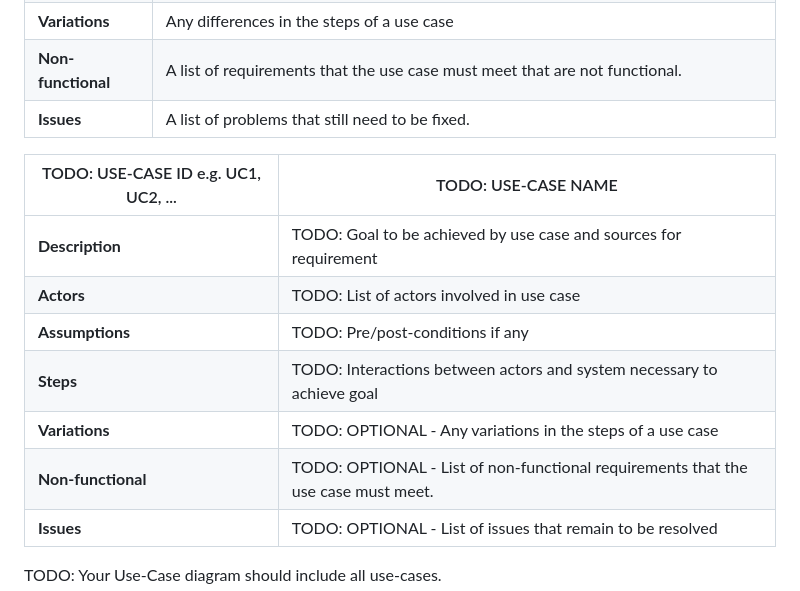
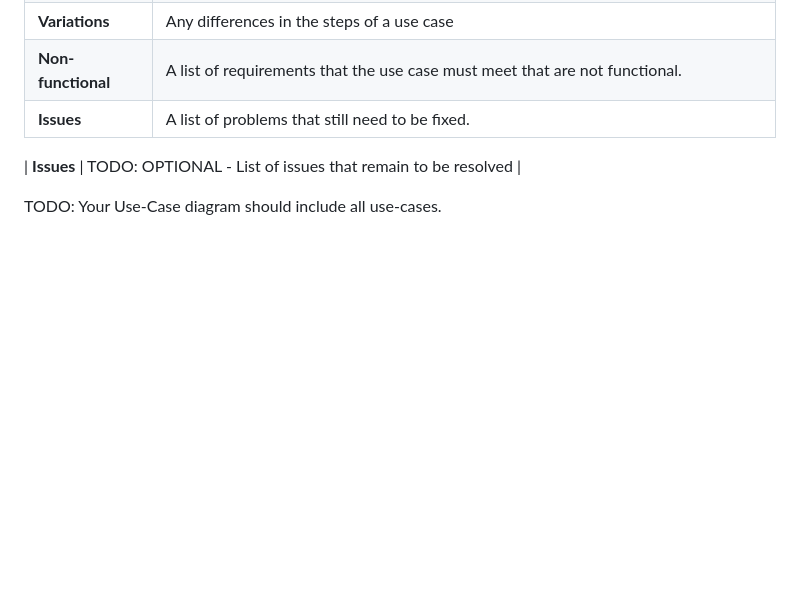
Before and after one commit to Yahyasaeed3/Sports-f, a Markdown page: docs/requirements.md, the part around the change. Drawn GitHub-style; blank space fills up the shorter version.

Commit message:
Remove use-case template from requirements.md
Removed the use-case template section from requirements.

```diff
--- a/docs/requirements.md
+++ b/docs/requirements.md
@@ -39,14 +39,7 @@ User 3: This is a staff member that uses the app to find out which sports facili
 
 
 
-| TODO: USE-CASE ID e.g. UC1, UC2, ... | TODO: USE-CASE NAME |
-| -------------------------------------- | ------------------- |
-| **Description** | TODO: Goal to be achieved by use case and sources for requirement |
-| **Actors** | TODO: List of actors involved in use case |
-| **Assumptions** | TODO: Pre/post-conditions if any</td></tr>
-| **Steps** | TODO: Interactions between actors and system necessary to achieve goal |
-| **Variations** | TODO: OPTIONAL - Any variations in the steps of a use case |
-| **Non-functional** | TODO: OPTIONAL - List of non-functional requirements that the use case must meet. |
+
 | **Issues** | TODO: OPTIONAL - List of issues that remain to be resolved |
 
 
```
